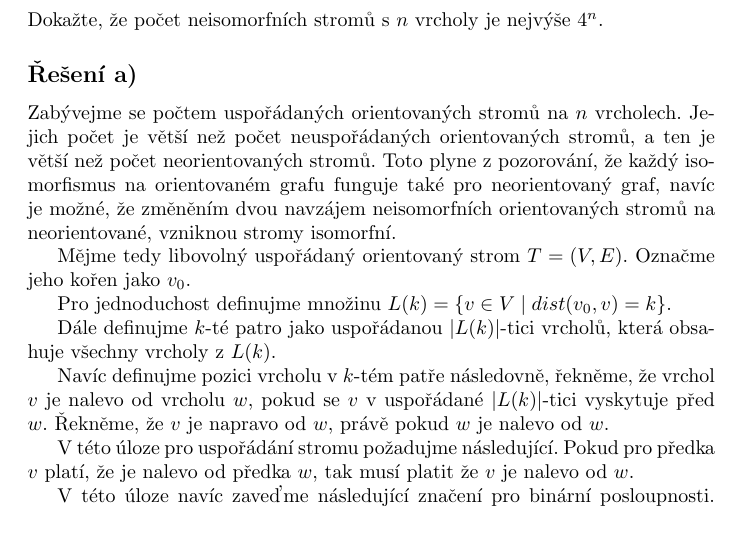
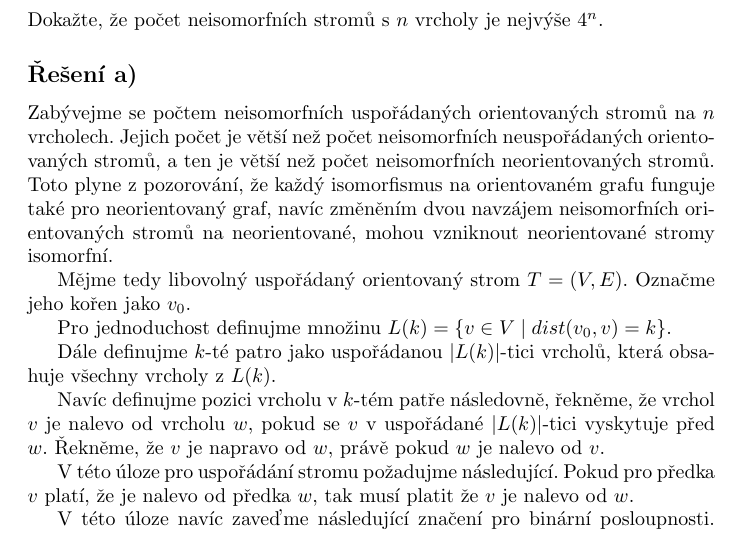
Before and after one commit to matejpopda/TG, a LaTeX document (main.tex, which reads hw/tu3.tex): part of page 29 of 32, cut so that both start at the same text. Compiled offline with pdfLaTeX.

Commit message:
tu3 spellchecking

```diff
--- a/hw/tu3.tex
+++ b/hw/tu3.tex
@@ -11,13 +11,12 @@ Dokažte, že počet neisomorfních stromů s $n$ vrcholy je nejvýše $4^n$.
 
 \subsection{Řešení a)}
 
-Zabývejme se počtem uspořádaných orientovaných stromů na $n$ vrcholech.
-Jejich počet je větší než počet neuspořádaných orientovaných stromů, a ten je větší než počet neorientovaných stromů.
+Zabývejme se počtem neisomorfních uspořádaných orientovaných stromů na $n$ vrcholech.
+Jejich počet je větší než počet neisomorfních neuspořádaných orientovaných stromů, a ten je větší než počet neisomorfních neorientovaných stromů.
 Toto plyne z pozorování, že
 každý isomorfismus na orientovaném grafu funguje také pro neorientovaný
-graf, navíc je možné,
-že změněním dvou navzájem neisomorfních orientovaných stromů na neorientované,
-vzniknou stromy isomorfní.
+graf, navíc změněním dvou navzájem neisomorfních orientovaných stromů na neorientované,
+mohou vzniknout neorientované stromy isomorfní.
 
 Mějme tedy libovolný uspořádaný orientovaný strom $T=(V,E)$. Označme jeho kořen jako $v_0$.
 
@@ -28,7 +27,7 @@ všechny vrcholy z $L(k)$.
 
 Navíc definujme pozici vrcholu v $k$-tém patře následovně, řekněme, že
 vrchol $v$ je nalevo od vrcholu $w$, pokud se $v$ v uspořádané $|L(k)|$-tici vyskytuje před $w$.
-Řekněme, že $v$ je napravo od $w$, právě pokud $w$ je nalevo od $w$.
+Řekněme, že $v$ je napravo od $w$, právě pokud $w$ je nalevo od $v$.
 
 
 
```
Also changed, not shown: finished-hw/tu3.pdf.
